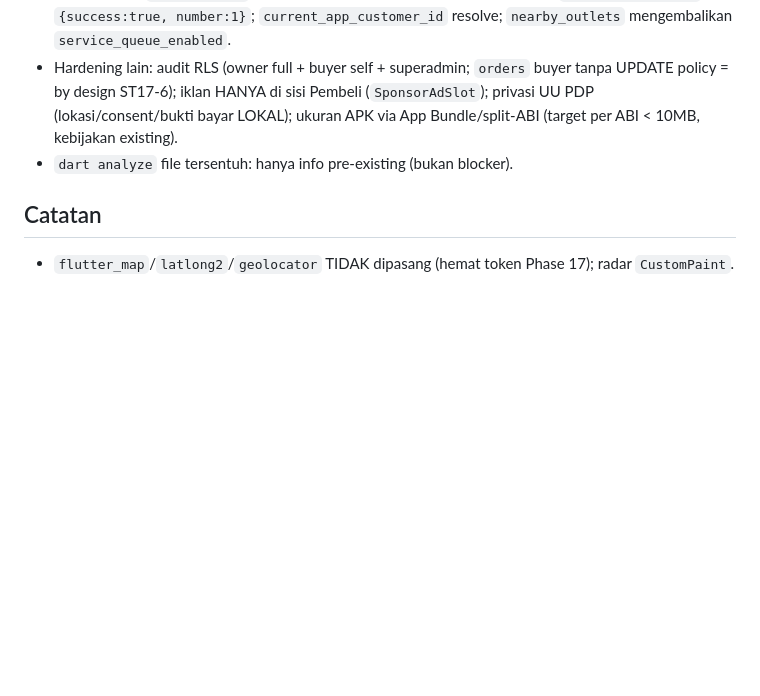
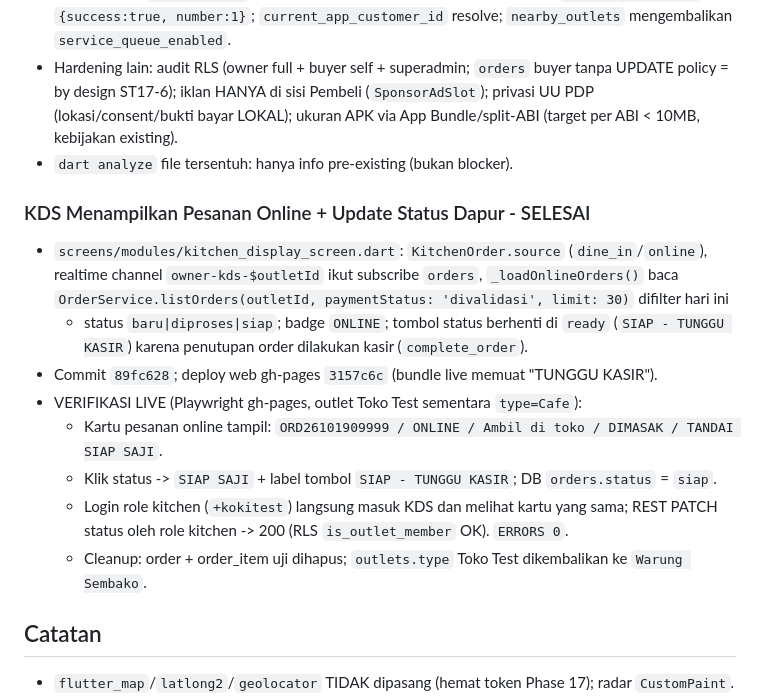
Before and after one commit to ikhlassabar2021-create/kasirgo, a Markdown page: PROGRESS-PHASE17.md, the part around the change. GitHub-like rendering; blank space fills up the shorter version.

Commit message:
docs: catat verifikasi live KDS pesanan online
Co-authored-by: monkeycode-ai <monkeycode-ai@chaitin.com>
Co-authored-by: monkeycode-ai <monkeycode-ai@chaitin.com>

```diff
--- a/PROGRESS-PHASE17.md
+++ b/PROGRESS-PHASE17.md
@@ -98,6 +98,21 @@ Sumber spec: `KASIRGO-WORKFLOW-LENGKAP.md` BAGIAN 17 (SUB-TASK ~2943; ST17-1..ST
   (target per ABI < 10MB, kebijakan existing).
 - `dart analyze` file tersentuh: hanya info pre-existing (bukan blocker).
 
+### KDS Menampilkan Pesanan Online + Update Status Dapur - SELESAI
+- `screens/modules/kitchen_display_screen.dart`: `KitchenOrder.source` (`dine_in`/`online`),
+  realtime channel `owner-kds-$outletId` ikut subscribe `orders`, `_loadOnlineOrders()` baca
+  `OrderService.listOrders(outletId, paymentStatus: 'divalidasi', limit: 30)` difilter hari ini
+  + status `baru|diproses|siap`; badge `ONLINE`; tombol status berhenti di `ready`
+  (`SIAP - TUNGGU KASIR`) karena penutupan order dilakukan kasir (`complete_order`).
+- Commit `89fc628`; deploy web gh-pages `3157c6c` (bundle live memuat "TUNGGU KASIR").
+- VERIFIKASI LIVE (Playwright gh-pages, outlet Toko Test sementara `type=Cafe`):
+  - Kartu pesanan online tampil: `ORD26101909999 / ONLINE / Ambil di toko / DIMASAK / TANDAI SIAP SAJI`.
+  - Klik status -> `SIAP SAJI` + label tombol `SIAP - TUNGGU KASIR`; DB `orders.status` = `siap`.
+  - Login role kitchen (`+kokitest`) langsung masuk KDS dan melihat kartu yang sama;
+    REST PATCH status oleh role kitchen -> 200 (RLS `is_outlet_member` OK). `ERRORS 0`.
+  - Cleanup: order + order_item uji dihapus; `outlets.type` Toko Test dikembalikan
+    ke `Warung Sembako`.
+
 ## Catatan
 - `flutter_map`/`latlong2`/`geolocator` TIDAK dipasang (hemat token Phase 17); radar `CustomPaint`.
 - Supabase Storage TIDAK dipakai (q30 `[]`); bukti transfer LOKAL; thumbnail online opt-in R2.
```
